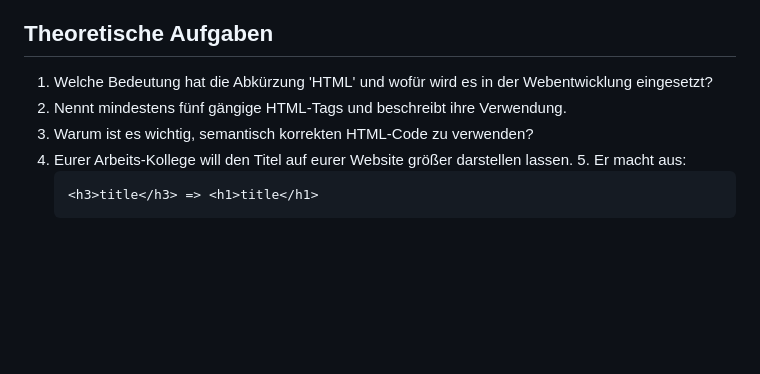
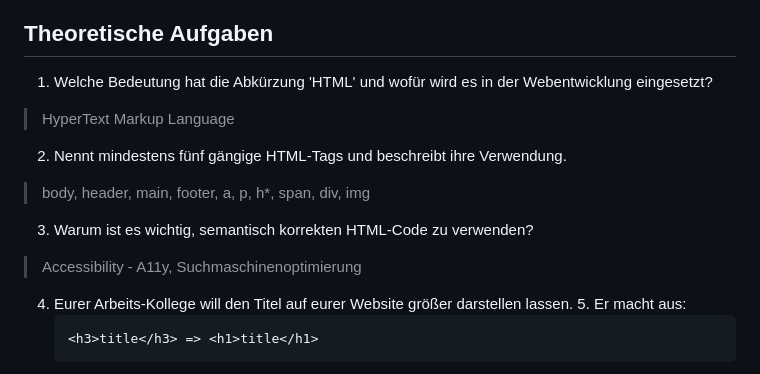
Before and after one commit to WeiMingTay/20230922-Aufgabe_HTML, a Markdown page: readme.md, the part around the change. Rendered like a GitHub page; blank space fills up the shorter version.

````diff
--- a/readme.md
+++ b/readme.md
@@ -2,8 +2,11 @@
 # HTML
 ## Theoretische Aufgaben
 1. Welche Bedeutung hat die Abkürzung 'HTML' und wofür wird es in der Webentwicklung eingesetzt?
+> HyperText Markup Language
 2. Nennt mindestens fünf gängige HTML-Tags und beschreibt ihre Verwendung.
+> body, header, main, footer, a, p, h*, span, div, img
 3. Warum ist es wichtig, semantisch korrekten HTML-Code zu verwenden?
+> Accessibility - A11y, Suchmaschinenoptimierung
 4. Eurer Arbeits-Kollege will den Titel auf eurer Website größer darstellen lassen.
    5. Er macht aus:
     ```html
````
Also changed, not shown: public/Unbenannt.png (added), 5 other files.
